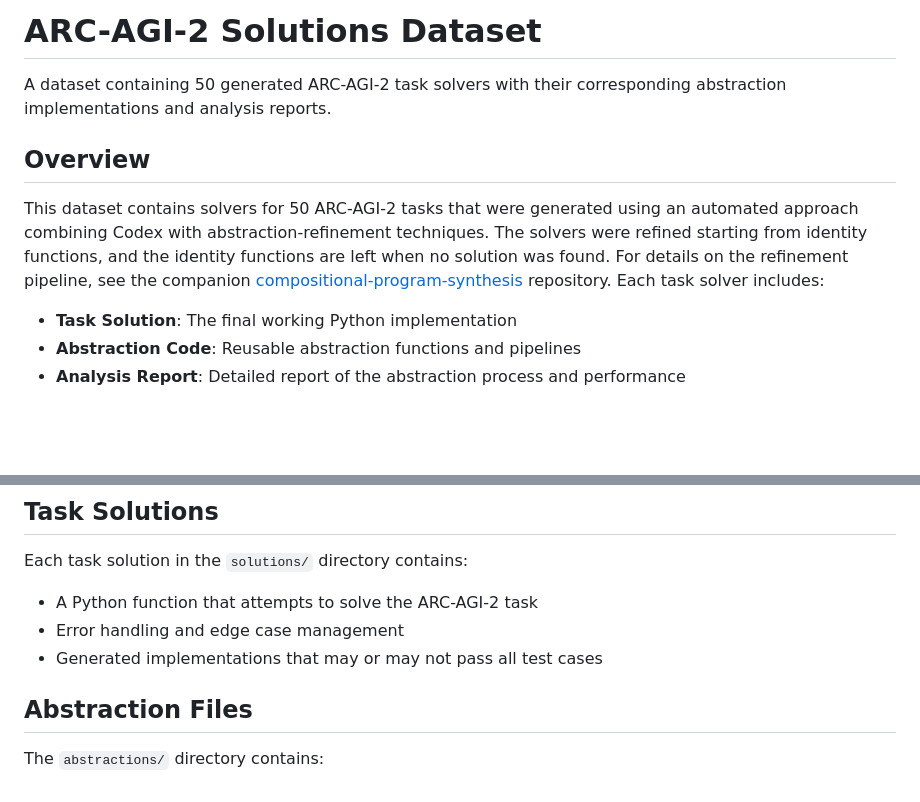
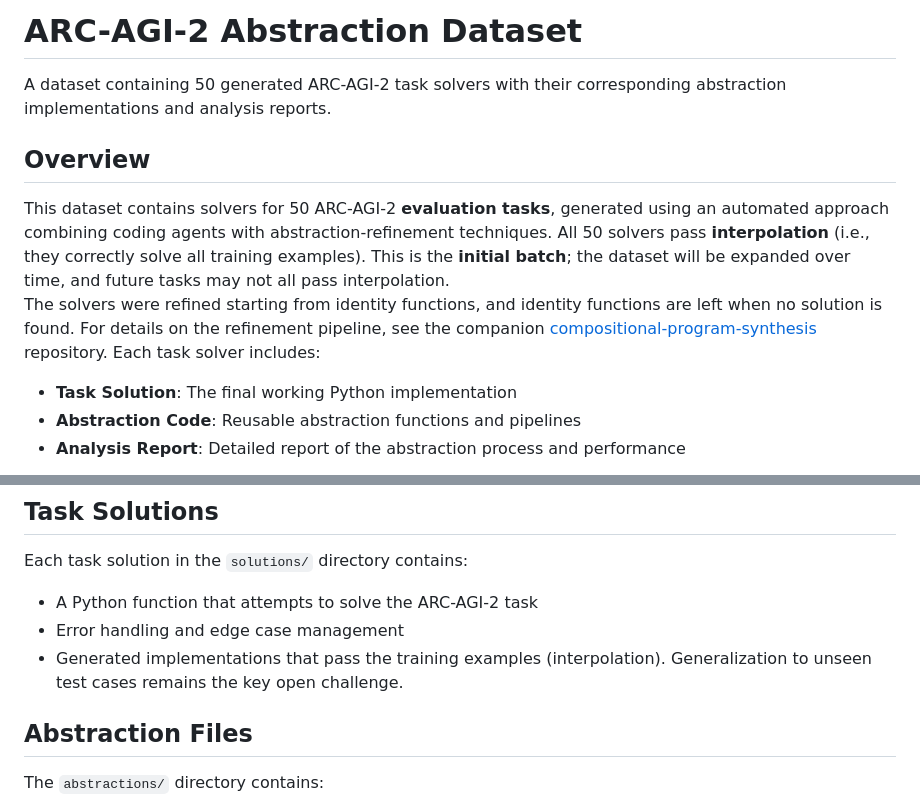
Before and after one commit to cristianoc/arc-agi-2-abstraction-dataset, a Markdown page: README.md, 2 parts joined by grey strips. Drawn GitHub-style; blank space fills up the shorter version.

```diff
--- a/README.md
+++ b/README.md
@@ -1,10 +1,12 @@
-# ARC-AGI-2 Solutions Dataset
+# ARC-AGI-2 Abstraction Dataset
 
 A dataset containing 50 generated ARC-AGI-2 task solvers with their corresponding abstraction implementations and analysis reports.
 
 ## Overview
 
-This dataset contains solvers for 50 ARC-AGI-2 tasks that were generated using an automated approach combining Codex with abstraction-refinement techniques. The solvers were refined starting from identity functions, and the identity functions are left when no solution was found. For details on the refinement pipeline, see the companion [compositional-program-synthesis](https://github.com/cristianoc/compositional-program-synthesis) repository. Each task solver includes:
+This dataset contains solvers for 50 ARC-AGI-2 **evaluation tasks**, generated using an automated approach combining coding agents with abstraction-refinement techniques.
+All 50 solvers pass **interpolation** (i.e., they correctly solve all training examples). This is the **initial batch**; the dataset will be expanded over time, and future tasks may not all pass interpolation.
+The solvers were refined starting from identity functions, and identity functions are left when no solution is found. For details on the refinement pipeline, see the companion [compositional-program-synthesis](https://github.com/cristianoc/compositional-program-synthesis) repository. Each task solver includes:
 
 - **Task Solution**: The final working Python implementation
 - **Abstraction Code**: Reusable abstraction functions and pipelines
@@ -32,7 +34,7 @@ Each task solution in the `solutions/` directory contains:
 
 - A Python function that attempts to solve the ARC-AGI-2 task
 - Error handling and edge case management
-- Generated implementations that may or may not pass all test cases
+- Generated implementations that pass the training examples (interpolation). Generalization to unseen test cases remains the key open challenge.
 
 ## Abstraction Files
 
```
